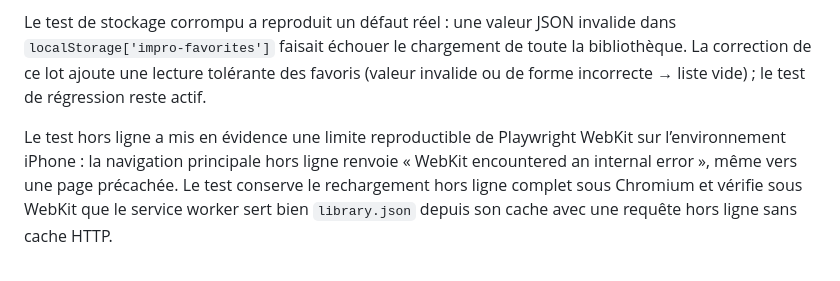
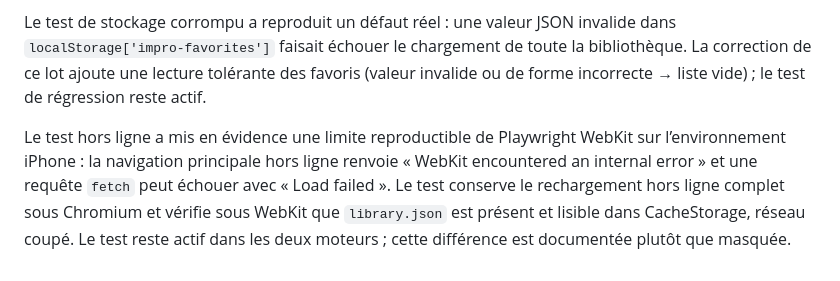
Before and after one commit to 93Alexis93/IMPROLAB, a Markdown page: README.md, the part around the change. Rendered like a GitHub page.

Commit message:
T6 — préciser la limite WebKit du test hors ligne

```diff
--- a/README.md
+++ b/README.md
@@ -40,4 +40,4 @@ Ouvrir le run GitHub Actions correspondant, identifier le job et le test précis
 Le test de stockage corrompu a reproduit un défaut réel : une valeur JSON invalide dans `localStorage['impro-favorites']` faisait échouer le chargement de toute la bibliothèque. La correction de ce lot ajoute une lecture tolérante des favoris (valeur invalide ou de forme incorrecte → liste vide) ; le test de régression reste actif.
 
 
-Le test hors ligne a mis en évidence une limite reproductible de Playwright WebKit sur l’environnement iPhone : la navigation principale hors ligne renvoie « WebKit encountered an internal error », même vers une page précachée. Le test conserve le rechargement hors ligne complet sous Chromium et vérifie sous WebKit que le service worker sert bien `library.json` depuis son cache avec une requête hors ligne sans cache HTTP.
+Le test hors ligne a mis en évidence une limite reproductible de Playwright WebKit sur l’environnement iPhone : la navigation principale hors ligne renvoie « WebKit encountered an internal error » et une requête `fetch` peut échouer avec « Load failed ». Le test conserve le rechargement hors ligne complet sous Chromium et vérifie sous WebKit que `library.json` est présent et lisible dans CacheStorage, réseau coupé. Le test reste actif dans les deux moteurs ; cette différence est documentée plutôt que masquée.
```
